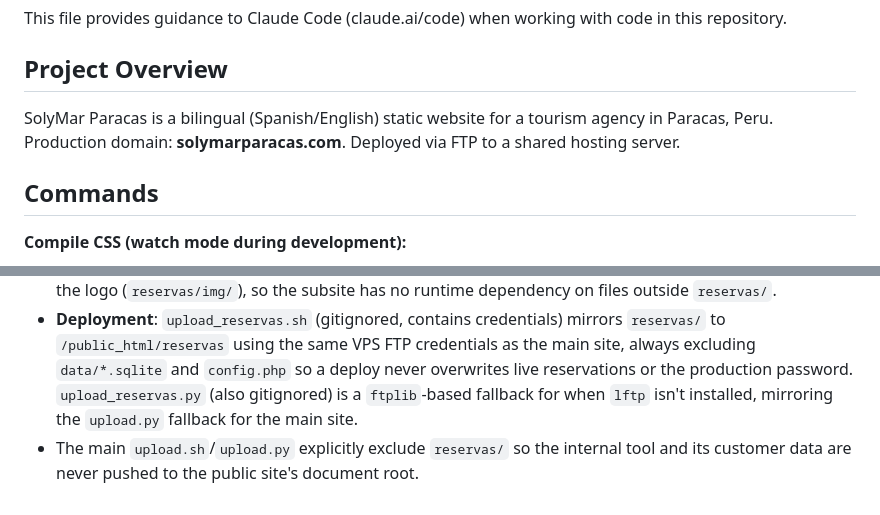
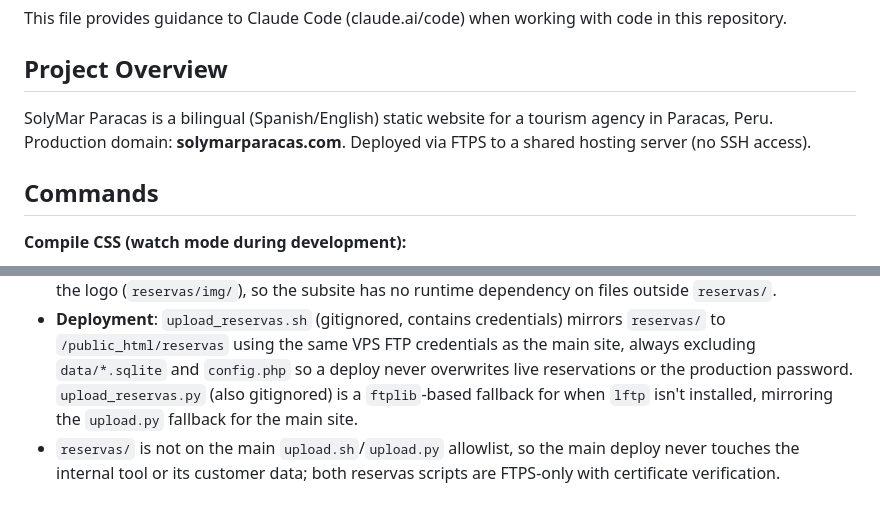
Before and after one commit to naudyweb/solymar, a Markdown page: CLAUDE.md, 2 parts joined by grey strips. Rendered like a GitHub page.

```diff
--- a/CLAUDE.md
+++ b/CLAUDE.md
@@ -4,7 +4,7 @@ This file provides guidance to Claude Code (claude.ai/code) when working with co
 
 ## Project Overview
 
-SolyMar Paracas is a bilingual (Spanish/English) static website for a tourism agency in Paracas, Peru. Production domain: **solymarparacas.com**. Deployed via FTP to a shared hosting server.
+SolyMar Paracas is a bilingual (Spanish/English) static website for a tourism agency in Paracas, Peru. Production domain: **solymarparacas.com**. Deployed via FTPS to a shared hosting server (no SSH access).
 
 ## Commands
 
@@ -109,4 +117,4 @@ Two rules exist only because of the `reservas` subdomain (see below) — do not
 - **PDF**: generated client-side with a vendored copy of `html2pdf.js` (`reservas/js/html2pdf.bundle.min.js`, no CDN) rendering the styled `#voucher` div from `reservas/voucher.php`.
 - **Styling**: its own Tailwind build (`reservas/src/input.css` → `reservas/css/style.css`) and its own copy of the logo (`reservas/img/`), so the subsite has no runtime dependency on files outside `reservas/`.
 - **Deployment**: `upload_reservas.sh` (gitignored, contains credentials) mirrors `reservas/` to `/public_html/reservas` using the same VPS FTP credentials as the main site, always excluding `data/*.sqlite` and `config.php` so a deploy never overwrites live reservations or the production password. `upload_reservas.py` (also gitignored) is a `ftplib`-based fallback for when `lftp` isn't installed, mirroring the `upload.py` fallback for the main site.
-- The main `upload.sh`/`upload.py` explicitly exclude `reservas/` so the internal tool and its customer data are never pushed to the public site's document root.
+- `reservas/` is not on the main `upload.sh`/`upload.py` allowlist, so the main deploy never touches the internal tool or its customer data; both reservas scripts are FTPS-only with certificate verification.
```
Also changed, not shown: other parts of CLAUDE.md (+14 -6 lines).
